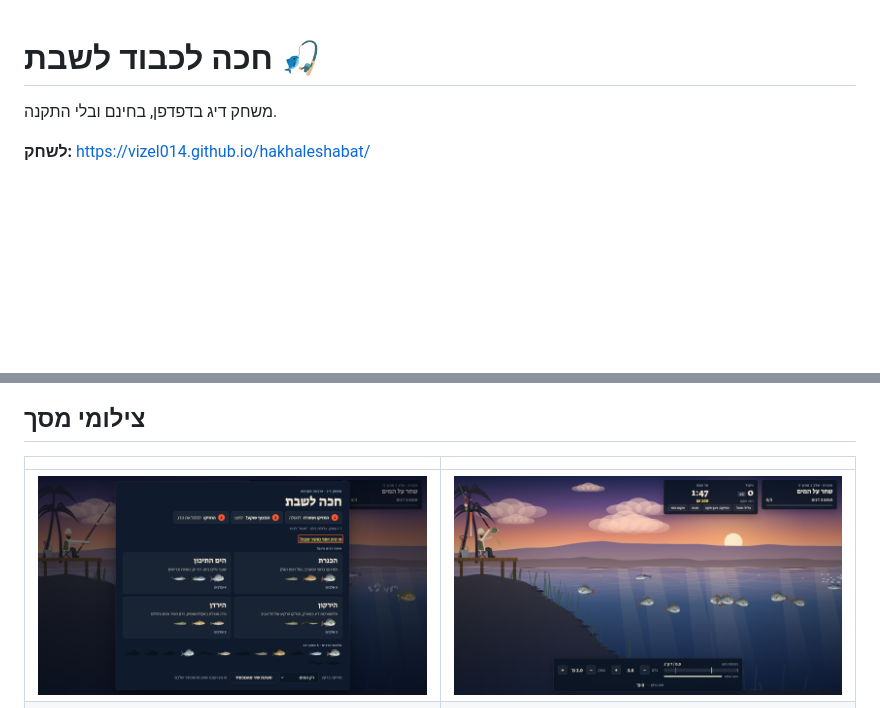
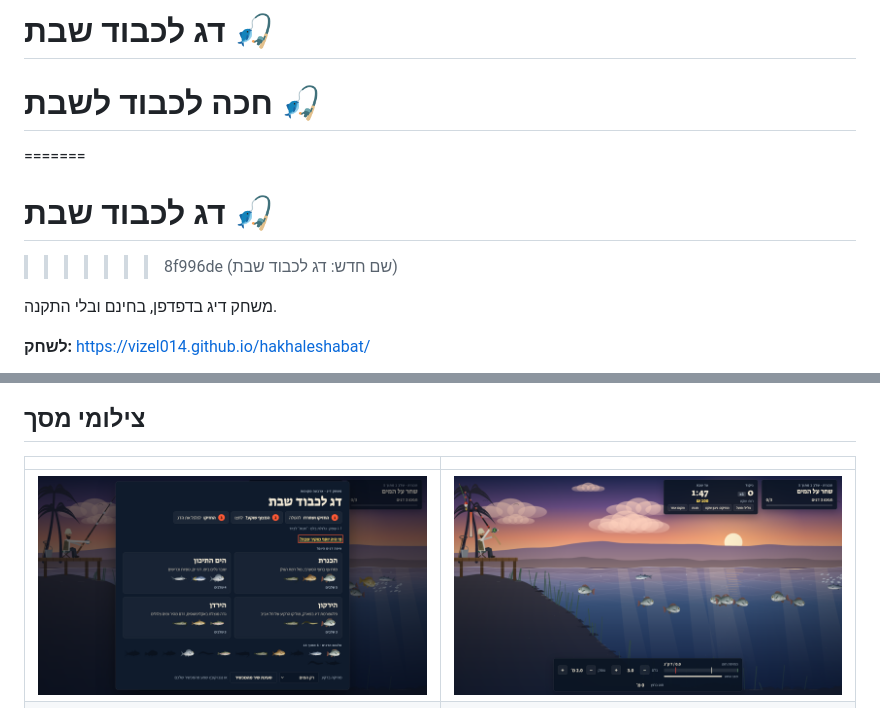
Before and after one commit to vizel014/hakhaleshabat, a Markdown page: README.md, 2 parts joined by grey strips. GitHub-like rendering; pictures changed too: screenshots/01-choose-place.png; blank space fills up the shorter version.

Commit message:
שם חדש: דג לכבוד שבת
Co-Authored-By: Claude Opus 5.5 <noreply@anthropic.com>

```diff
--- a/README.md
+++ b/README.md
@@ -1,4 +1,8 @@
+# דג לכבוד שבת 🎣
 # חכה לכבוד לשבת 🎣
+=======
+# דג לכבוד שבת 🎣
+>>>>>>> 8f996de (שם חדש: דג לכבוד שבת)
 
 משחק דיג בדפדפן, בחינם ובלי התקנה.
 
```
Also changed, not shown: 1 other file.
